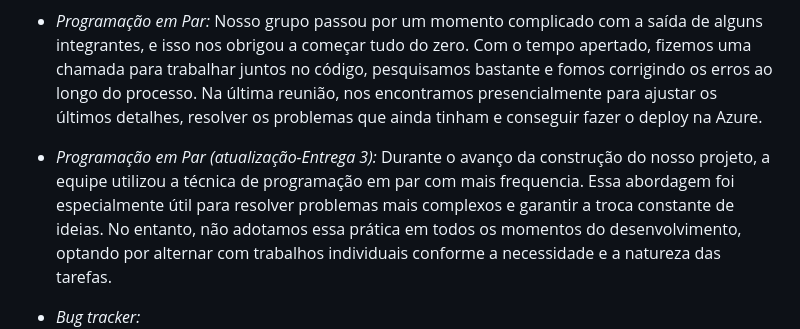
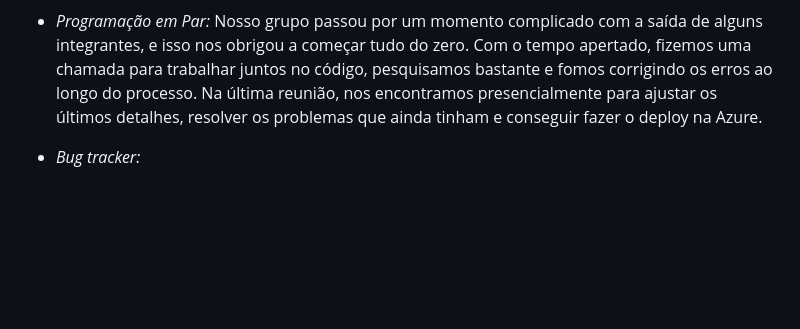
Before and after one commit to joaovictorgcu/projeto_django_fds, a Markdown page: README.md, the part around the change. Rendered like a GitHub page; folded sections open; blank space fills up the shorter version.

```diff
--- a/README.md
+++ b/README.md
@@ -62,9 +62,6 @@ Este projeto foi criado como parte da disciplina de Fundamentos de Desenvolvimen
 - *Programação em Par:*
 Nosso grupo passou por um momento complicado com a saída de alguns integrantes, e isso nos obrigou a começar tudo do zero. Com o tempo apertado, fizemos uma chamada para trabalhar juntos no código, pesquisamos bastante e fomos corrigindo os erros ao longo do processo. Na última reunião, nos encontramos presencialmente para ajustar os últimos detalhes, resolver os problemas que ainda tinham e conseguir fazer o deploy na Azure.
 
-- *Programação em Par (atualização-Entrega 3):*
-Durante o avanço da construção do nosso projeto, a equipe utilizou a técnica de programação em par com mais frequencia. Essa abordagem foi especialmente útil para resolver problemas mais complexos e garantir a troca constante de ideias. No entanto, não adotamos essa prática em todos os momentos do desenvolvimento, optando por alternar com trabalhos individuais conforme a necessidade e a natureza das tarefas.
-
 - *Bug tracker:*
 ![alt text](<media/entregas/Bug tracker.jpg>)
 
```
